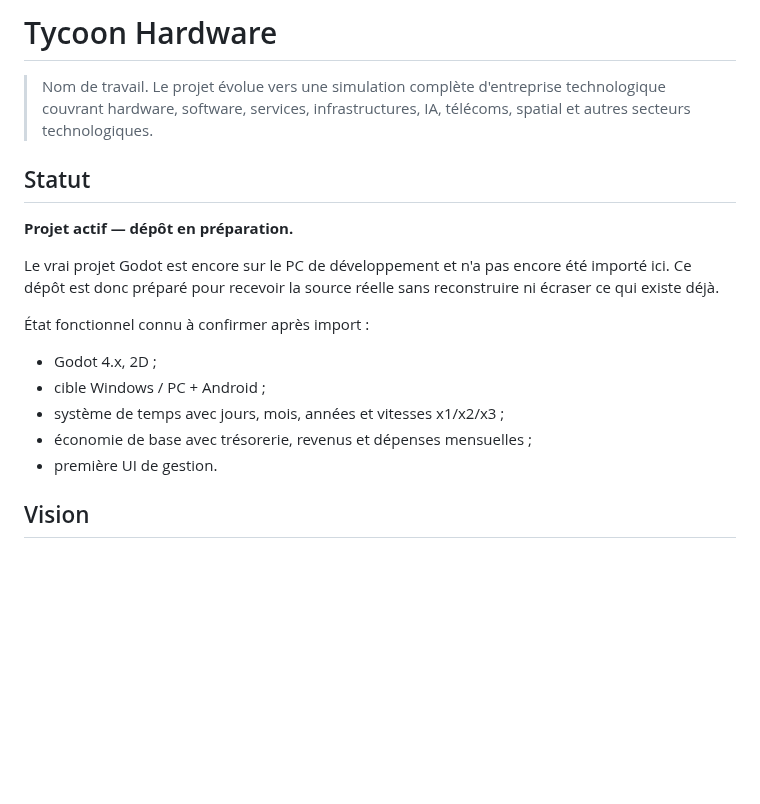
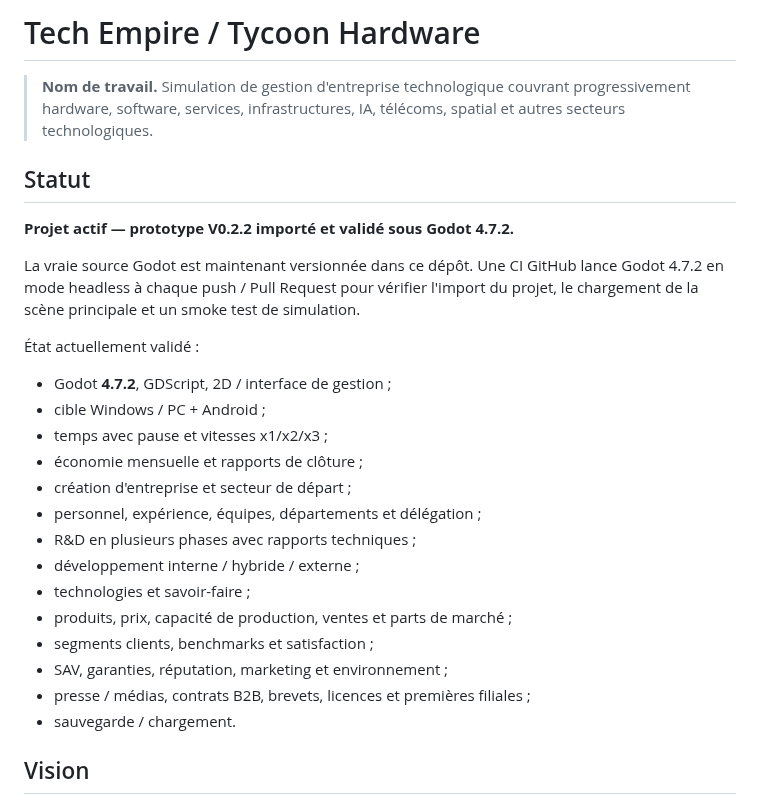
Before and after one commit to vadorus/addonhardwaregame2d, a Markdown page: README.md, the part around one of its changes. Rendered like a GitHub page; blank space fills up the shorter version.

```diff
--- a/README.md
+++ b/README.md
@@ -1,20 +1,29 @@
-# Tycoon Hardware
+# Tech Empire / Tycoon Hardware
 
-> Nom de travail. Le projet évolue vers une simulation complète d'entreprise technologique couvrant hardware, software, services, infrastructures, IA, télécoms, spatial et autres secteurs technologiques.
+> **Nom de travail.** Simulation de gestion d'entreprise technologique couvrant progressivement hardware, software, services, infrastructures, IA, télécoms, spatial et autres secteurs technologiques.
 
 ## Statut
 
-**Projet actif — dépôt en préparation.**
+**Projet actif — prototype V0.2.2 importé et validé sous Godot 4.7.2.**
 
-Le vrai projet Godot est encore sur le PC de développement et n'a pas encore été importé ici. Ce dépôt est donc préparé pour recevoir la source réelle sans reconstruire ni écraser ce qui existe déjà.
+La vraie source Godot est maintenant versionnée dans ce dépôt. Une CI GitHub lance Godot 4.7.2 en mode headless à chaque push / Pull Request pour vérifier l'import du projet, le chargement de la scène principale et un smoke test de simulation.
 
-État fonctionnel connu à confirmer après import :
+État actuellement validé :
 
-- Godot 4.x, 2D ;
+- Godot **4.7.2**, GDScript, 2D / interface de gestion ;
 - cible Windows / PC + Android ;
-- système de temps avec jours, mois, années et vitesses x1/x2/x3 ;
-- économie de base avec trésorerie, revenus et dépenses mensuelles ;
-- première UI de gestion.
+- temps avec pause et vitesses x1/x2/x3 ;
+- économie mensuelle et rapports de clôture ;
+- création d'entreprise et secteur de départ ;
+- personnel, expérience, équipes, départements et délégation ;
+- R&D en plusieurs phases avec rapports techniques ;
+- développement interne / hybride / externe ;
+- technologies et savoir-faire ;
+- produits, prix, capacité de production, ventes et parts de marché ;
+- segments clients, benchmarks et satisfaction ;
+- SAV, garanties, réputation, marketing et environnement ;
+- presse / médias, contrats B2B, brevets, licences et premières filiales ;
+- sauvegarde / chargement.
 
 ## Vision
 
```
Also changed, not shown: other parts of README.md (+30 -35 lines).
